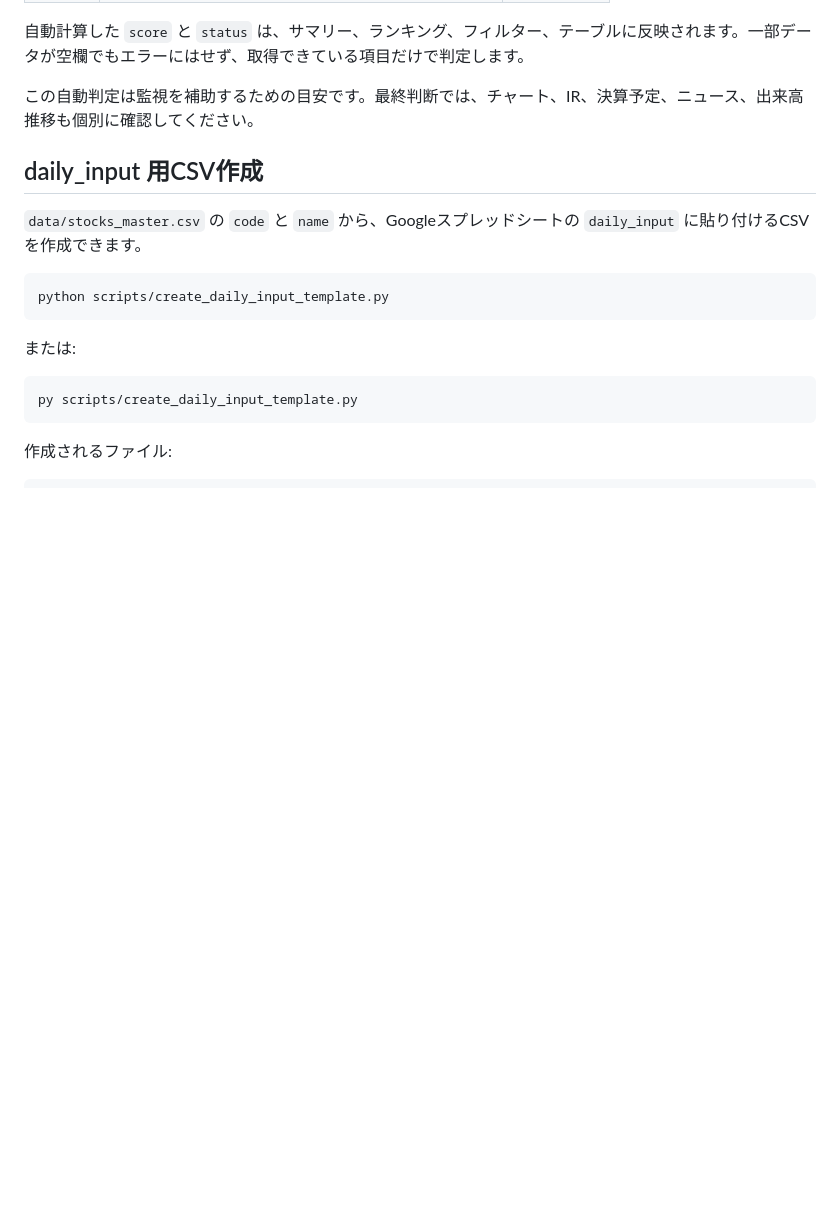
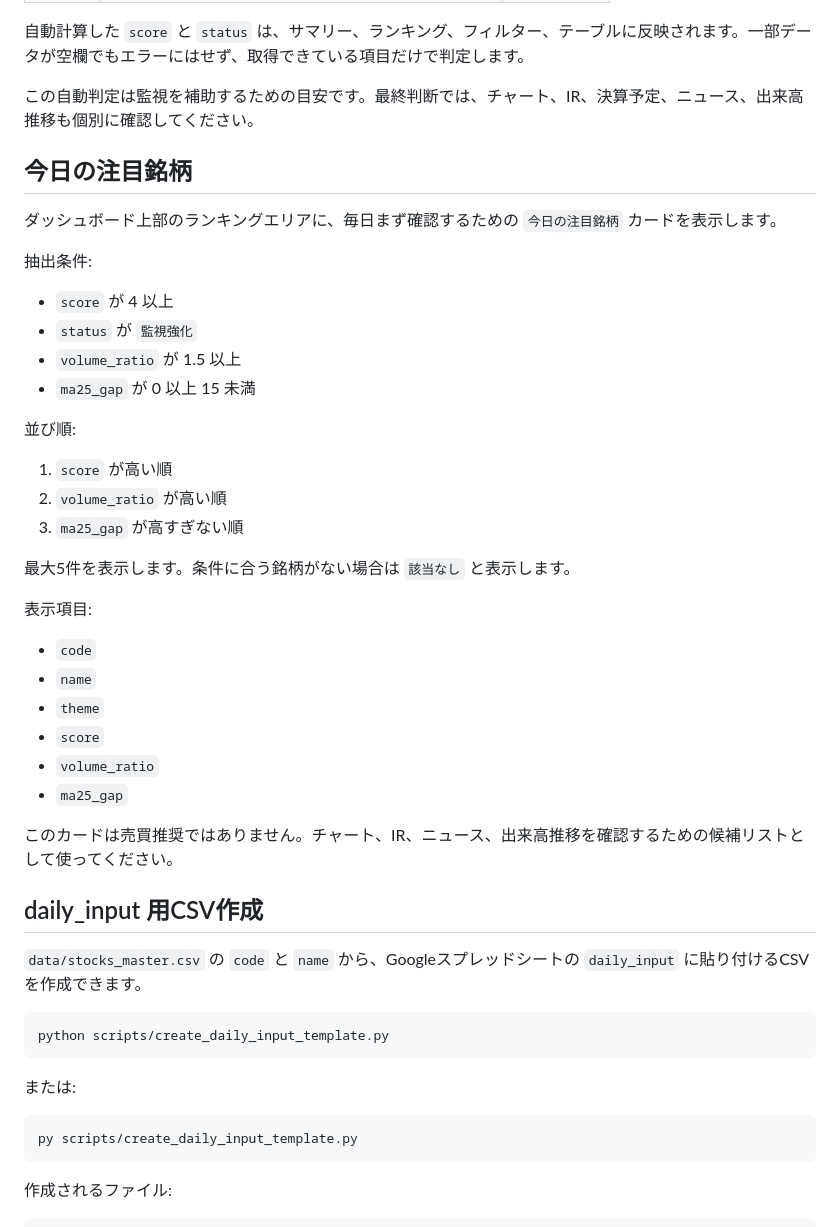
Before and after one commit to Tatsushi-km/kokkaku-stock-monitor, a Markdown page: README.md, the part around the change. Drawn GitHub-style; blank space fills up the shorter version.

Commit message:
add today watchlist card

```diff
--- a/README.md
+++ b/README.md
@@ -124,6 +124,36 @@ status判定:
 自動計算した `score` と `status` は、サマリー、ランキング、フィルター、テーブルに反映されます。一部データが空欄でもエラーにはせず、取得できている項目だけで判定します。
 
 この自動判定は監視を補助するための目安です。最終判断では、チャート、IR、決算予定、ニュース、出来高推移も個別に確認してください。
+
+## 今日の注目銘柄
+
+ダッシュボード上部のランキングエリアに、毎日まず確認するための `今日の注目銘柄` カードを表示します。
+
+抽出条件:
+
+- `score` が 4 以上
+- `status` が `監視強化`
+- `volume_ratio` が 1.5 以上
+- `ma25_gap` が 0 以上 15 未満
+
+並び順:
+
+1. `score` が高い順
+2. `volume_ratio` が高い順
+3. `ma25_gap` が高すぎない順
+
+最大5件を表示します。条件に合う銘柄がない場合は `該当なし` と表示します。
+
+表示項目:
+
+- `code`
+- `name`
+- `theme`
+- `score`
+- `volume_ratio`
+- `ma25_gap`
+
+このカードは売買推奨ではありません。チャート、IR、ニュース、出来高推移を確認するための候補リストとして使ってください。
 
 ## daily_input 用CSV作成
 
```
